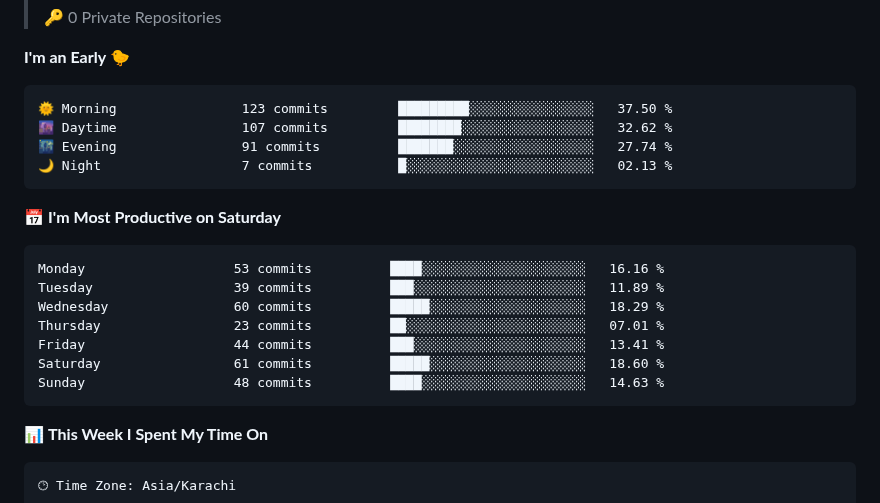
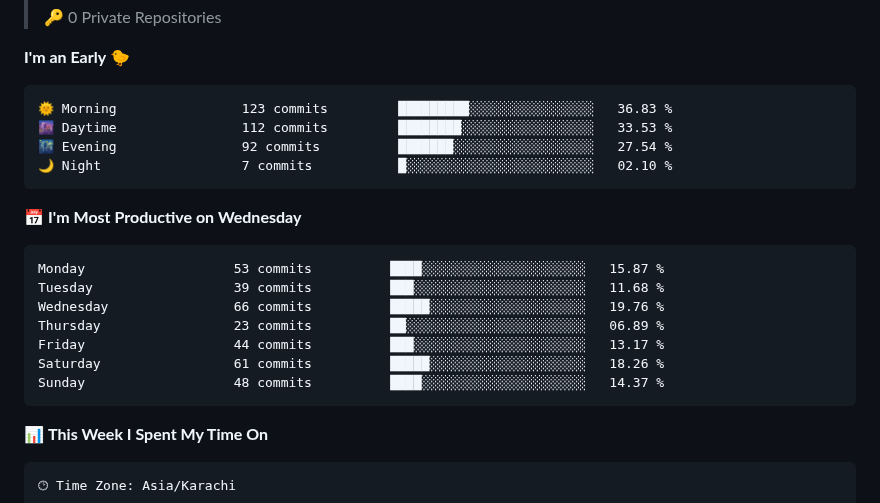
Before and after one commit to ShaharyarShakir/ShaharyarShakir, a Markdown page: README.md, the part around one of its changes. GitHub-like rendering.

Commit message:
Updated with Dev Metrics

````diff
--- a/README.md
+++ b/README.md
@@ -42,21 +42,21 @@
 **I'm an Early 🐤**
 
 ```text
-🌞 Morning                123 commits         █████████░░░░░░░░░░░░░░░░   37.50 %
-🌆 Daytime                107 commits         ████████░░░░░░░░░░░░░░░░░   32.62 %
-🌃 Evening                91 commits          ███████░░░░░░░░░░░░░░░░░░   27.74 %
-🌙 Night                  7 commits           █░░░░░░░░░░░░░░░░░░░░░░░░   02.13 %
+🌞 Morning                123 commits         █████████░░░░░░░░░░░░░░░░   36.83 %
+🌆 Daytime                112 commits         ████████░░░░░░░░░░░░░░░░░   33.53 %
+🌃 Evening                92 commits          ███████░░░░░░░░░░░░░░░░░░   27.54 %
+🌙 Night                  7 commits           █░░░░░░░░░░░░░░░░░░░░░░░░   02.10 %
 ```
-📅 **I'm Most Productive on Saturday**
+📅 **I'm Most Productive on Wednesday**
 
 ```text
-Monday                   53 commits          ████░░░░░░░░░░░░░░░░░░░░░   16.16 %
-Tuesday                  39 commits          ███░░░░░░░░░░░░░░░░░░░░░░   11.89 %
-Wednesday                60 commits          █████░░░░░░░░░░░░░░░░░░░░   18.29 %
-Thursday                 23 commits          ██░░░░░░░░░░░░░░░░░░░░░░░   07.01 %
-Friday                   44 commits          ███░░░░░░░░░░░░░░░░░░░░░░   13.41 %
-Saturday                 61 commits          █████░░░░░░░░░░░░░░░░░░░░   18.60 %
-Sunday                   48 commits          ████░░░░░░░░░░░░░░░░░░░░░   14.63 %
+Monday                   53 commits          ████░░░░░░░░░░░░░░░░░░░░░   15.87 %
+Tuesday                  39 commits          ███░░░░░░░░░░░░░░░░░░░░░░   11.68 %
+Wednesday                66 commits          █████░░░░░░░░░░░░░░░░░░░░   19.76 %
+Thursday                 23 commits          ██░░░░░░░░░░░░░░░░░░░░░░░   06.89 %
+Friday                   44 commits          ███░░░░░░░░░░░░░░░░░░░░░░   13.17 %
+Saturday                 61 commits          █████░░░░░░░░░░░░░░░░░░░░   18.26 %
+Sunday                   48 commits          ████░░░░░░░░░░░░░░░░░░░░░   14.37 %
 ```
 
 
````
Also changed, not shown: other parts of README.md (+1 -1 lines), assets/bar_graph.png.
